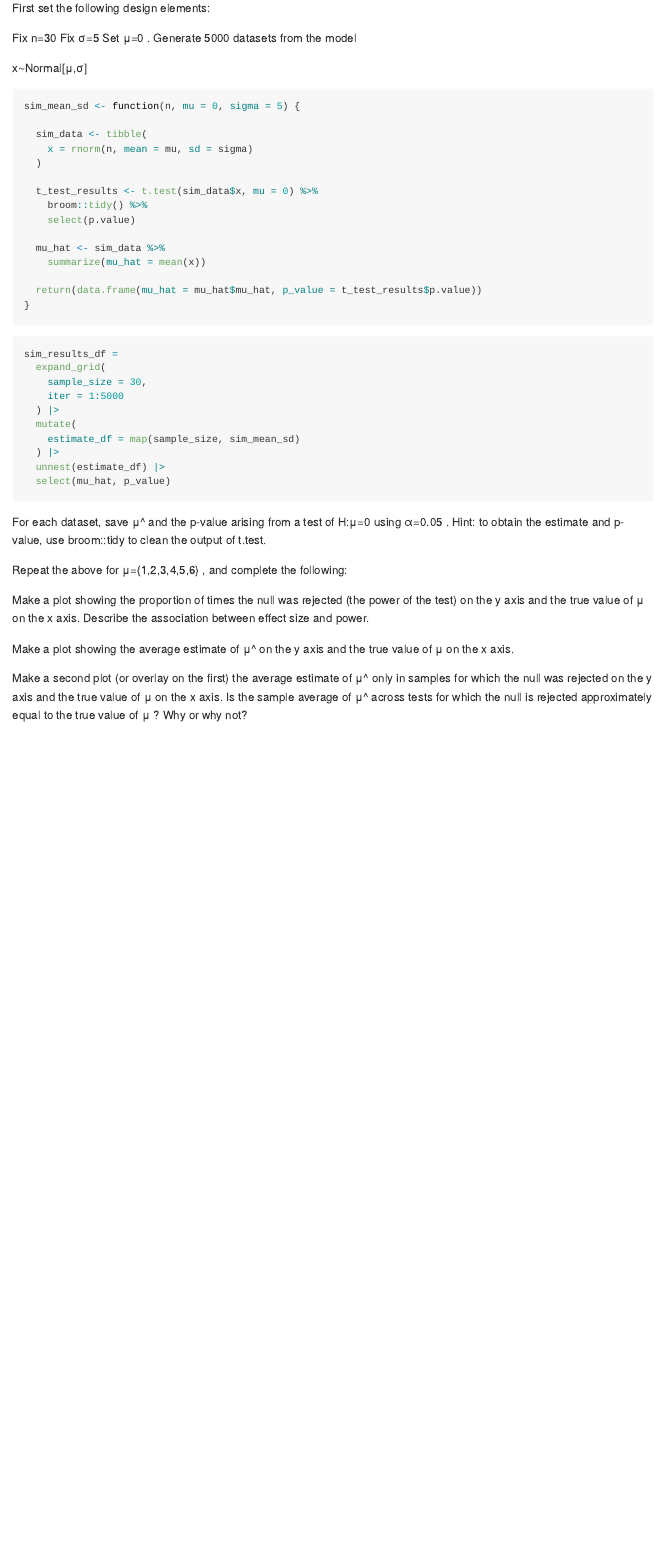
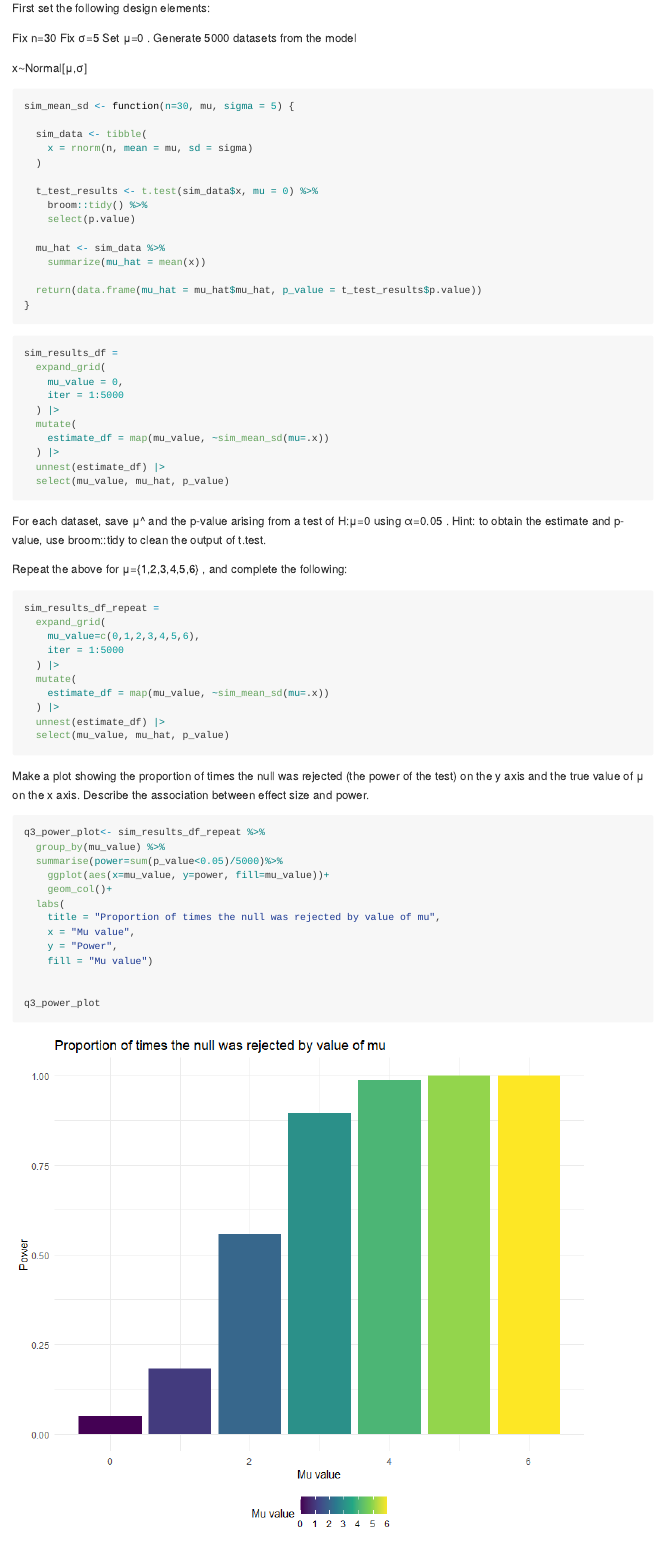
Before and after one commit to Jessie-Merrifield/p8105_hw5_jmm2511, an R Markdown document (p8105_hw5_jmm2511.Rmd): the page in a window 1100 px wide, from 2670 px down before the commit and from 2740 px down after it, so that both start at the same text. The pictures show the output file p8105_hw5_jmm2511.md that the author committed with the source, drawn offline in the style of GitHub.

Commit message:
simulations and Q3 plot 1

````diff
--- a/p8105_hw5_jmm2511.Rmd
+++ b/p8105_hw5_jmm2511.Rmd
@@ -128,7 +132,7 @@ x∼Normal[μ,σ]
 
 
 ```{r}
-sim_mean_sd <- function(n, mu = 0, sigma = 5) {
+sim_mean_sd <- function(n=30, mu, sigma = 5) {
 
   sim_data <- tibble(
     x = rnorm(n, mean = mu, sd = sigma)
@@ -150,16 +154,15 @@ sim_mean_sd <- function(n, mu = 0, sigma = 5) {
 ```{r}
 sim_results_df =
   expand_grid(
-    sample_size = 30,
+    mu_value = 0,
     iter = 1:5000
   ) |>
   mutate(
-    estimate_df = map(sample_size, sim_mean_sd)
+    estimate_df = map(mu_value, ~sim_mean_sd(mu=.x))
   ) |>
   unnest(estimate_df) |>
-  select(mu_hat, p_value)
+  select(mu_value, mu_hat, p_value)
 ```
-
 
 
 For each dataset, save μ^
@@ -170,11 +173,37 @@ For each dataset, save μ^
 Repeat the above for μ={1,2,3,4,5,6}
 , and complete the following:
 
+```{r}
+sim_results_df_repeat =
+  expand_grid(
+    mu_value=c(0,1,2,3,4,5,6),
+    iter = 1:5000
+  ) |>
+  mutate(
+    estimate_df = map(mu_value, ~sim_mean_sd(mu=.x))
+  ) |>
+  unnest(estimate_df) |>
+  select(mu_value, mu_hat, p_value)
+```
+
+
 Make a plot showing the proportion of times the null was rejected (the power of the test) on the y axis and the true value of μ
  on the x axis. Describe the association between effect size and power.
 
 ```{r}
+q3_power_plot<- sim_results_df_repeat %>%
+  group_by(mu_value) %>%
+  summarise(power=sum(p_value<0.05)/5000)%>%
+    ggplot(aes(x=mu_value, y=power, fill=mu_value))+
+    geom_col()+
+  labs(
+    title = "Proportion of times the null was rejected by value of mu",
+    x = "Mu value",
+    y = "Power",
+    fill = "Mu value")
 
+
+q3_power_plot
 
 ```
 
````
Also changed, not shown: p8105_hw5_jmm2511.md, p8105_hw5_jmm2511_files/figure-gfm/unnamed-chunk-8-1.png (added), p8105_hw5_jmm2511.Rmd (4 more changed lines).
